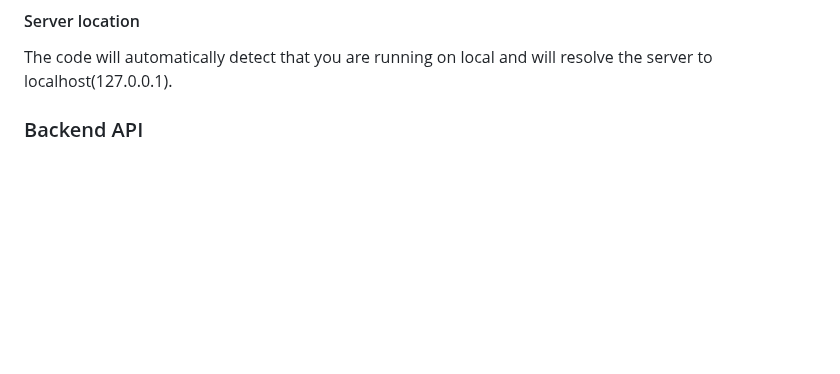
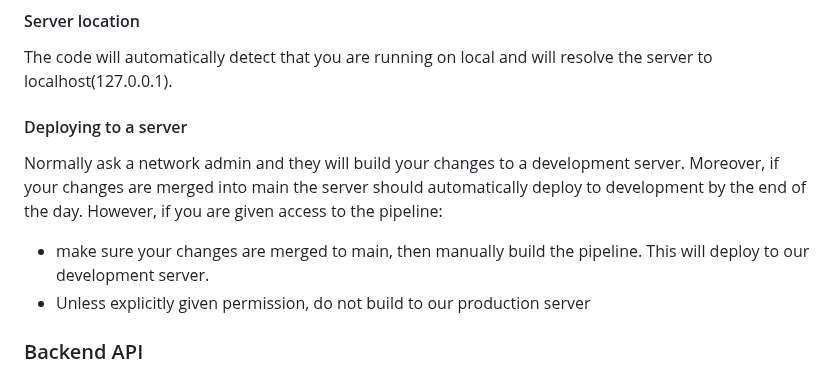
Before and after one commit to amandeepksingh/WildWhere, a Markdown page: README.md, the part around the change. Rendered like a GitHub page; blank space fills up the shorter version.

Commit message:
added server deployment instructions

```diff
--- a/README.md
+++ b/README.md
@@ -69,6 +69,12 @@ Unless special circumstances we NEVER edit and push directly on main.
 
 #### Server location
 The code will automatically detect that you are running on local and will resolve the server to localhost(127.0.0.1).
+
+#### Deploying to a server
+Normally ask a network admin and they will build your changes to a development server. Moreover, if your changes are merged into main the server should automatically deploy to development by the end of the day. However, if you are given access to the pipeline:
+- make sure your changes are merged to main, then manually build the pipeline. This will deploy to our development server.
+- Unless explicitly given permission, do not build to our production server
+
 
 ### Backend API
 
```
